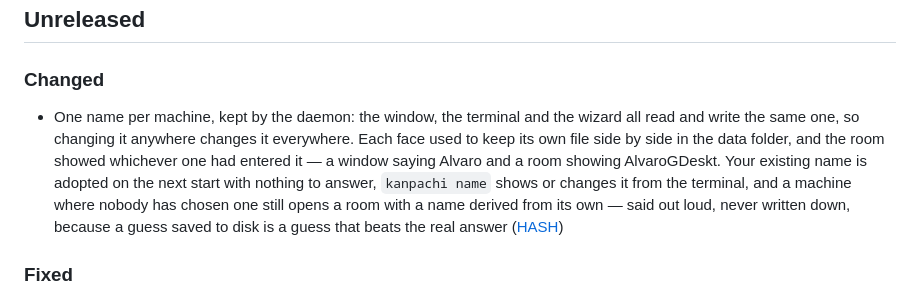
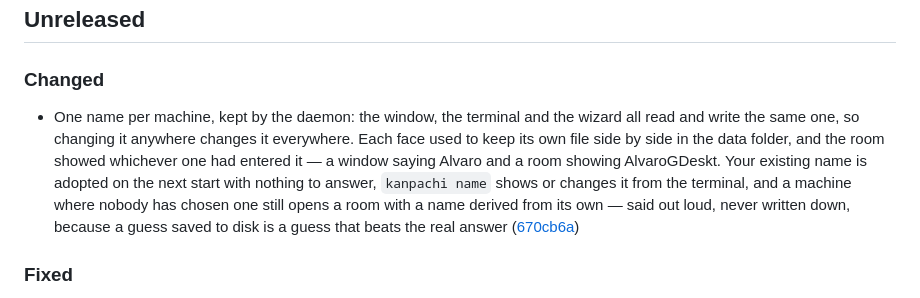
Before and after one commit to alvarogabrielgomez/kanpachi, a Markdown page: CHANGELOG.md, the part around the change. Drawn GitHub-style.

Commit message:
docs(changelog): link the shared-nickname change to its commit

```diff
--- a/CHANGELOG.md
+++ b/CHANGELOG.md
@@ -10,7 +10,7 @@ This file is in English, like commit messages and release notes, because a relea
 
 ### Changed
 
-- One name per machine, kept by the daemon: the window, the terminal and the wizard all read and write the same one, so changing it anywhere changes it everywhere. Each face used to keep its own file side by side in the data folder, and the room showed whichever one had entered it — a window saying Alvaro and a room showing AlvaroGDeskt. Your existing name is adopted on the next start with nothing to answer, `kanpachi name` shows or changes it from the terminal, and a machine where nobody has chosen one still opens a room with a name derived from its own — said out loud, never written down, because a guess saved to disk is a guess that beats the real answer ([HASH](https://github.com/alvarogabrielgomez/kanpachi/commit/HASH))
+- One name per machine, kept by the daemon: the window, the terminal and the wizard all read and write the same one, so changing it anywhere changes it everywhere. Each face used to keep its own file side by side in the data folder, and the room showed whichever one had entered it — a window saying Alvaro and a room showing AlvaroGDeskt. Your existing name is adopted on the next start with nothing to answer, `kanpachi name` shows or changes it from the terminal, and a machine where nobody has chosen one still opens a room with a name derived from its own — said out loud, never written down, because a guess saved to disk is a guess that beats the real answer ([670cb6a](https://github.com/alvarogabrielgomez/kanpachi/commit/670cb6a))
 
 ### Fixed
 
```
